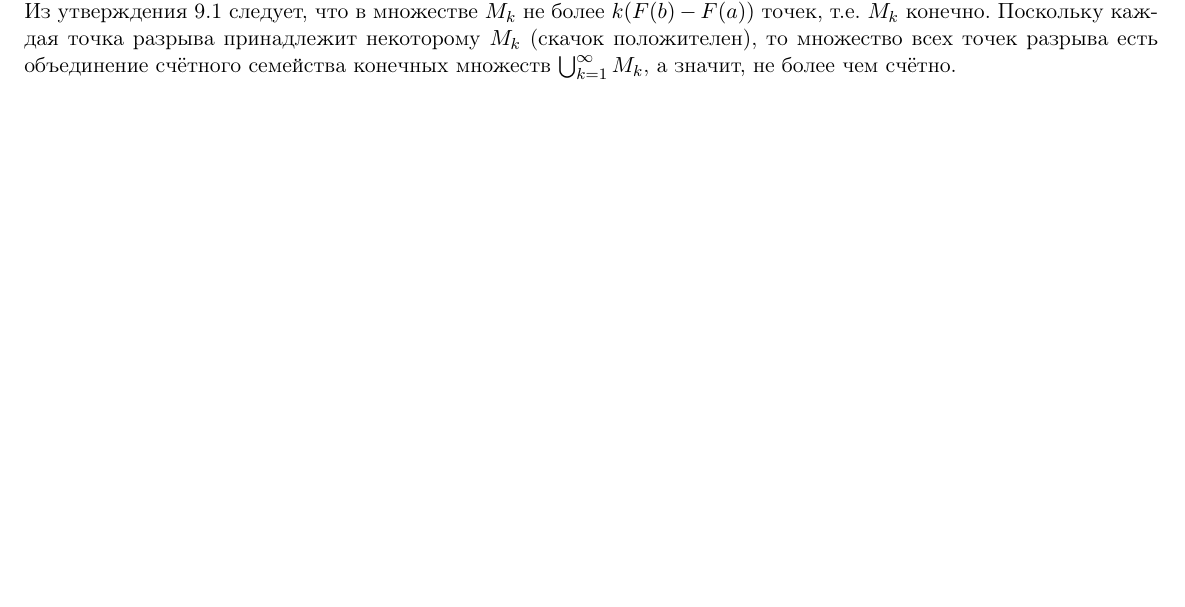
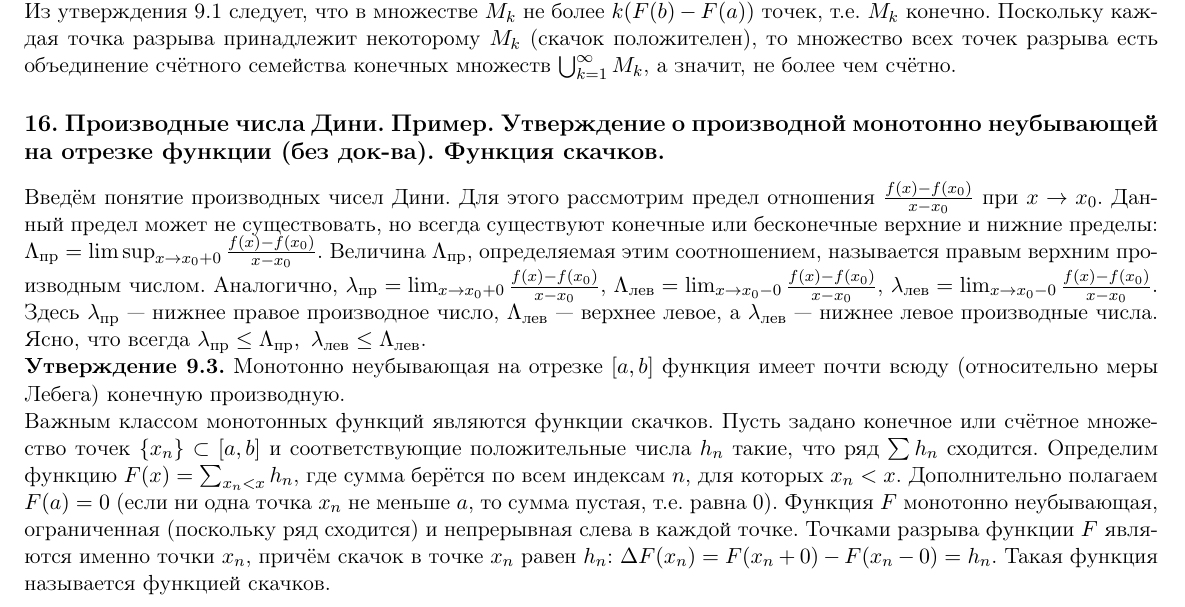
Before and after one commit to ilyazhd/new, a LaTeX document (АНЛАК.tex): part of page 8 of 8, cut so that both start at the same text, the shorter picture padded with empty space. Compiled offline with pdfLaTeX.

Commit message:
Add files via upload

```diff
--- a/АНЛАК.tex
+++ b/АНЛАК.tex
@@ -112,8 +112,10 @@
 отрезке функции}
 \textbf{Пусть} $F:[a,b]\to\mathbb{R}$ — монотонно неубывающая функция. Тогда в любой точке $x_0\in(a,b)$ существуют односторонние пределы: $F(x_0-0)=\lim_{x\to x_0-}F(x)=\sup\{F(x):a\leq x<x_0\}$, $F(x_0+0)=\lim_{x\to x_0+}F(x)=\inf\{F(x):x_0<x\leq b\}$. В точках $a$ и $b$ существуют соответственно $F(a+0)$ и $F(b-0)$. Очевидно, что $F(x_0-0)\leq F(x_0)\leq F(x_0+0)$. Если $F(x_0-0)=F(x_0+0)$, то функция непрерывна в точке $x_0$. В противном случае точка $x_0$ называется \emph{точкой разрыва первого рода}. Разность $\Delta F(x_0)=F(x_0+0)-F(x_0-0)$ называется \emph{скачком функции} в точке $x_0$. Для концов отрезка полагают $\Delta F(a)=F(a+0)-F(a)$, $\Delta F(b)=F(b)-F(b-0)$. Если $F(x_0)=F(x_0-0)$, то функция называется \emph{непрерывной слева} в точке $x_0$; если $F(x_0)=F(x_0+0)$, то \emph{непрерывной справа}. \\\textbf{Утверждение 9.1.} Пусть $F$ — неубывающая функция на отрезке $[a,b]$ и $c_1,\dots,c_n$ — любые точки этого отрезка. Тогда $\sum_{i=1}^{n}\Delta F(c_i)\leq F(b)-F(a)$. \textbf{Доказательство.} Без ограничения общности можно считать, что точки упорядочены: $a\leq c_1<c_2<\dots<c_n\leq b$. Рассмотрим сумму скачков в этих точках. Заметим, что $\sum_{i=1}^{n}\Delta F(c_i)=(F(c_1+0)-F(c_1-0))+\dots+(F(c_n+0)-F(c_n-0))$. Для внутренних точек $c_i$ ($1<i<n$) имеем $F(c_i-0)\leq F(c_{i-1}+0)$ и $F(c_i+0)\leq F(c_{i+1}-0)$ в силу монотонности. Поэтому, группируя слагаемые, получаем $\sum_{i=1}^{n}\Delta F(c_i)\leq (F(c_1+0)-F(a))+(F(c_2+0)-F(c_1-0))+\dots+(F(b)-F(c_n-0))\leq F(b)-F(a)$, поскольку все разности в скобках неотрицательны и не превосходят соответствующих приращений функции. \\\textbf{Утверждение 9.2.} Множество точек разрыва монотонно неубывающей на отрезке $[a,b]$ функции не более чем счётно. \textbf{Доказательство.} Для каждого натурального $k$ рассмотрим множество $M_k=\{x\in[a,b]:\Delta F(x)\geq \tfrac{1}{k}\}$. Из утверждения 9.1 следует, что в множестве $M_k$ не более $k(F(b)-F(a))$ точек, т.е. $M_k$ конечно. Поскольку каждая точка разрыва принадлежит некоторому $M_k$ (скачок положителен), то множество всех точек разрыва есть объединение счётного семейства конечных множеств $\bigcup_{k=1}^{\infty}M_k$, а значит, не более чем счётно.
 
-
-
+%ВОРПОС: 16
+\subsection*{16. Производные числа Дини. Пример. Утверждение о производной монотонно
+неубывающей на отрезке функции (без док-ва). Функция скачков.}
+Введём понятие производных чисел Дини. Для этого рассмотрим предел отношения \(\frac{f(x)-f(x_0)}{x-x_0}\) при \(x \to x_0\). Данный предел может не существовать, но всегда существуют конечные или бесконечные верхние и нижние пределы: \(\Lambda_{\text{пр}} = \limsup_{x \to x_0+0} \frac{f(x)-f(x_0)}{x-x_0}\). Величина \(\Lambda_{\text{пр}}\), определяемая этим соотношением, называется правым верхним производным числом. Аналогично, \(\lambda_{\text{пр}} = \lim_{x \to x_0+0} \frac{f(x)-f(x_0)}{x-x_0}\), \(\Lambda_{\text{лев}} = \lim_{x \to x_0-0} \frac{f(x)-f(x_0)}{x-x_0}\), \(\lambda_{\text{лев}} = \lim_{x \to x_0-0} \frac{f(x)-f(x_0)}{x-x_0}\). Здесь \(\lambda_{\text{пр}}\) — нижнее правое производное число, \(\Lambda_{\text{лев}}\) — верхнее левое, а \(\lambda_{\text{лев}}\) — нижнее левое производные числа. Ясно, что всегда \(\lambda_{\text{пр}} \leq \Lambda_{\text{пр}}, \ \lambda_{\text{лев}} \leq \Lambda_{\text{лев}}\). \\\textbf{Утверждение 9.3.} Монотонно неубывающая на отрезке \([a,b]\) функция имеет почти всюду (относительно меры Лебега) конечную производную.\\Важным классом монотонных функций являются функции скачков. Пусть задано конечное или счётное множество точек \(\{x_n\} \subset [a,b]\) и соответствующие положительные числа \(h_n\) такие, что ряд \(\sum h_n\) сходится. Определим функцию \(F(x) = \sum_{x_n < x} h_n\), где сумма берётся по всем индексам \(n\), для которых \(x_n < x\). Дополнительно полагаем \(F(a)=0\) (если ни одна точка \(x_n\) не меньше \(a\), то сумма пустая, т.е. равна 0). Функция \(F\) монотонно неубывающая, ограниченная (поскольку ряд сходится) и непрерывная слева в каждой точке. Точками разрыва функции \(F\) являются именно точки \(x_n\), причём скачок в точке \(x_n\) равен \(h_n\): \(\Delta F(x_n) = F(x_n+0) - F(x_n-0) = h_n\). Такая функция называется функцией скачков.
 
 
 
```
